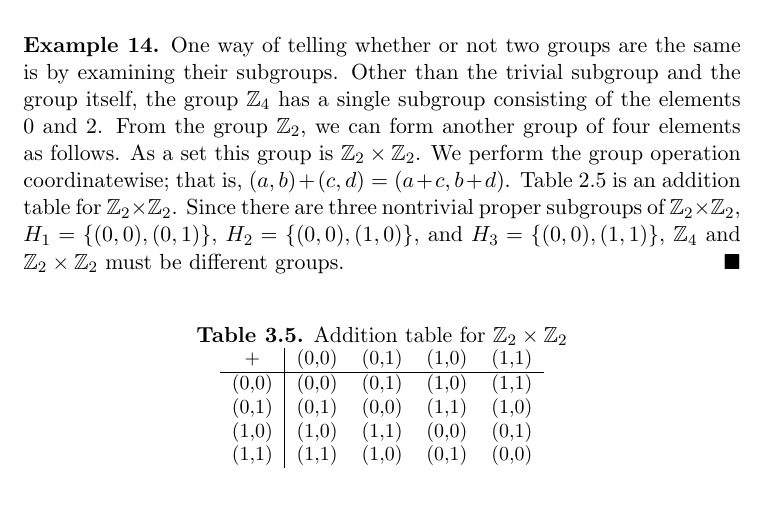
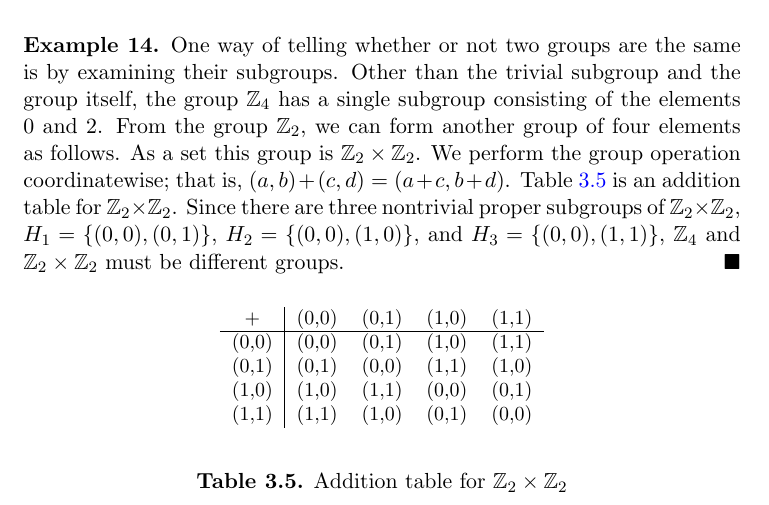
Before and after one commit to twjudson/aata, a LaTeX thesis (aata.tex, which reads groups.tex): part of page 58 of 400, cut so that both start at the same text. Compiled offline with pdfLaTeX; a missing font is replaced by an installed copy or a similar font.

Commit message:
Fixed reference to Table 3.5 in Chapter 3.

```diff
--- a/groups.tex
+++ b/groups.tex
@@ -876,7 +876,7 @@ group itself, the group ${\mathbb Z}_4$ has a single subgroup consisting
 of the elements 0 and 2. From the group ${\mathbb Z}_2$, we can form
 another group of four elements as follows.  As a set this group is
 ${\mathbb Z}_2 \times {\mathbb Z}_2$. We perform the group operation
-coordinatewise; that is, $(a,b) + (c,d) = (a+c, b+d)$. Table~2.5 is
+coordinatewise; that is, $(a,b) + (c,d) = (a+c, b+d)$. Table~\ref{groups:table_Z2xZ2} is
 an addition table for ${\mathbb Z}_2 \times {\mathbb Z}_2$. Since
 there are three nontrivial proper subgroups of ${\mathbb Z}_2 \times
 {\mathbb Z}_2$, $H_1 = \{ (0,0), (0,1) \}$, $H_2 = \{ (0,0), (1,0) \}$,
@@ -885,8 +885,9 @@ and $H_3 = \{ (0,0), (1,1) \}$, ${\mathbb Z}_4$ and ${\mathbb Z}_2 \times
 \end{example}
 
 
-\begin{table}[htb]\label{groups_table_Z2xZ2}
-\caption{Addition table for ${\mathbb Z}_2 \times {\mathbb Z}_2$}{\small
+\begin{table}[htb]
+
+{\small
 \begin{center}
 \begin{tabular}{c|cccc}
 $+$     & (0,0) & (0,1) & (1,0) & (1,1) \\
@@ -898,6 +899,7 @@ $+$     & (0,0) & (0,1) & (1,0) & (1,1) \\
 \end{tabular}
 \end{center}
 }
+\caption{Addition table for ${\mathbb Z}_2 \times {\mathbb Z}_2$}\label{groups:table_Z2xZ2}
 \end{table}
 
 
```
